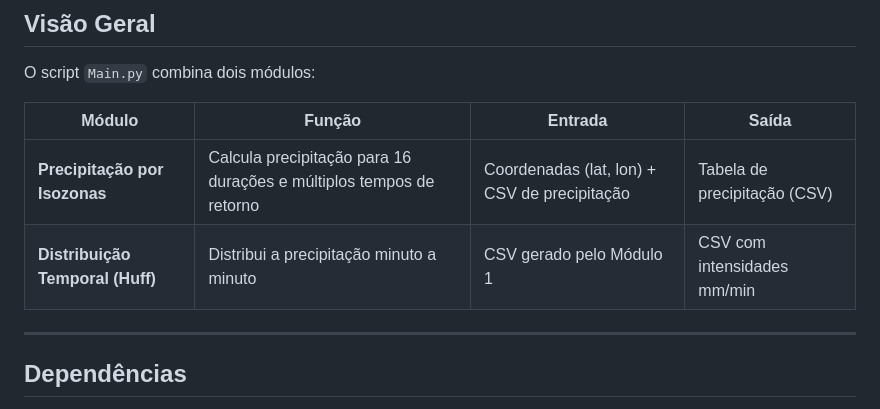
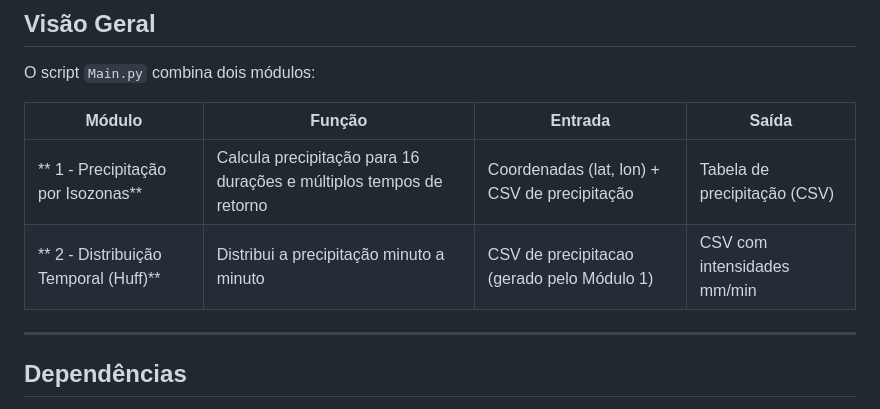
Before and after one commit to doroteias007/Trabalho_Precipitacao, a Markdown page: README.md, the part around the change. Drawn GitHub-style.

```diff
--- a/README.md
+++ b/README.md
@@ -23,8 +23,8 @@ O script `Main.py` combina dois módulos:
 
 | Módulo | Função | Entrada | Saída |
 |--------|--------|---------|-------|
-| **Precipitação por Isozonas** | Calcula precipitação para 16 durações e múltiplos tempos de retorno | Coordenadas (lat, lon) + CSV de precipitação | Tabela de precipitação (CSV) |
-| **Distribuição Temporal (Huff)** | Distribui a precipitação minuto a minuto | CSV gerado pelo Módulo 1 | CSV com intensidades mm/min |
+| ** 1 - Precipitação por Isozonas** | Calcula precipitação para 16 durações e múltiplos tempos de retorno | Coordenadas (lat, lon) + CSV de precipitação | Tabela de precipitação (CSV) |
+| ** 2 - Distribuição Temporal (Huff)** | Distribui a precipitação minuto a minuto | CSV de precipitacao (gerado pelo Módulo 1) | CSV com intensidades mm/min |
 
 ---
 
```
